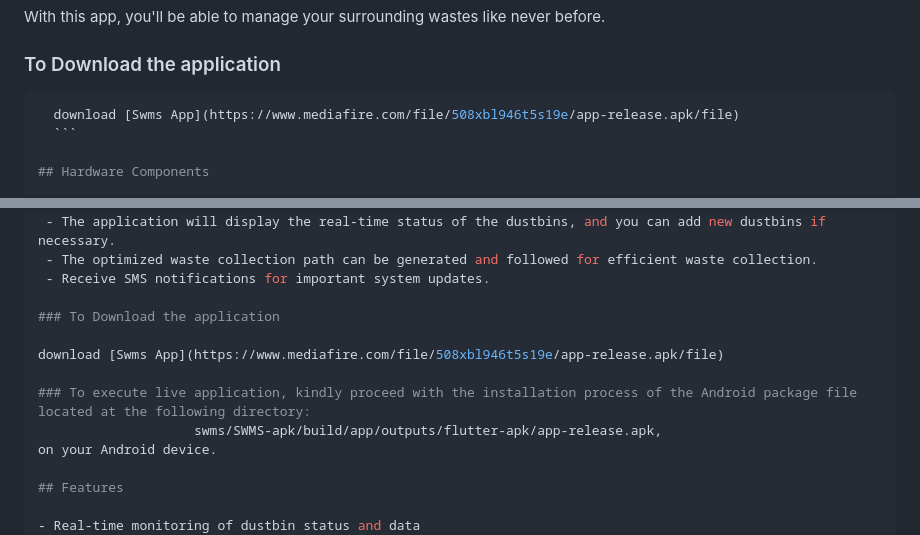
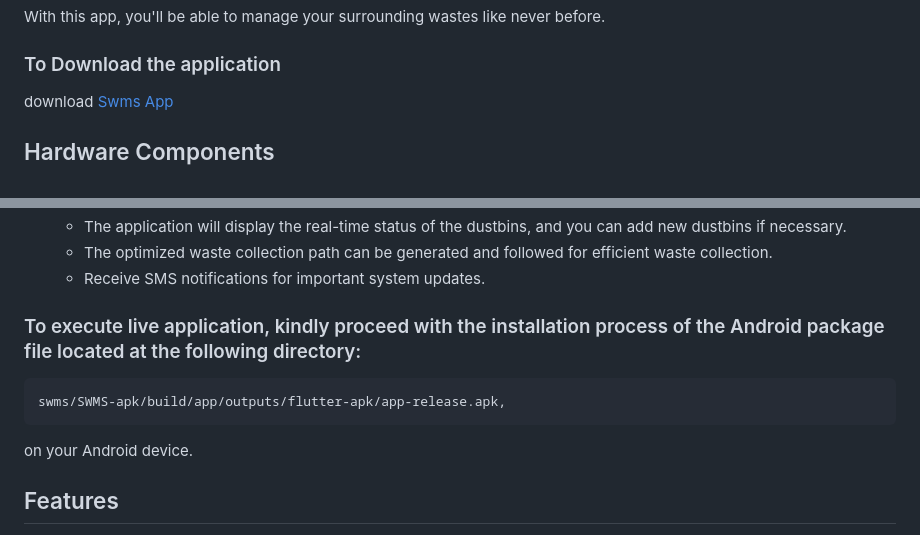
Before and after one commit to asqre/Smart-Waste-Management-System, a Markdown page: README.md, 2 parts joined by grey strips. Rendered like a GitHub page.

````diff
--- a/README.md
+++ b/README.md
@@ -7,9 +7,8 @@ The Smart Waste Management System (SWMS) is a project that aims to provide real-
 With this app, you'll be able to manage your surrounding wastes like never before.
 
 ### To Download the application
-  ```bash
-    download [Swms App](https://www.mediafire.com/file/508xbl946t5s19e/app-release.apk/file)
-    ```
+
+  download [Swms App](https://www.mediafire.com/file/508xbl946t5s19e/app-release.apk/file)
 
 ## Hardware Components
 
@@ -63,12 +62,11 @@ To set up the Smart Waste Management System, follow these steps:
    - The optimized waste collection path can be generated and followed for efficient waste collection.
    - Receive SMS notifications for important system updates.
 
-### To Download the application
-
-  download [Swms App](https://www.mediafire.com/file/508xbl946t5s19e/app-release.apk/file)
 
 ### To execute live application, kindly proceed with the installation process of the Android package file located at the following directory:
-                      swms/SWMS-apk/build/app/outputs/flutter-apk/app-release.apk,
+   ```bash
+   swms/SWMS-apk/build/app/outputs/flutter-apk/app-release.apk,
+   ```
 on your Android device.
 
 ## Features
````
Also changed, not shown: other parts of README.md (+4 -2 lines).
